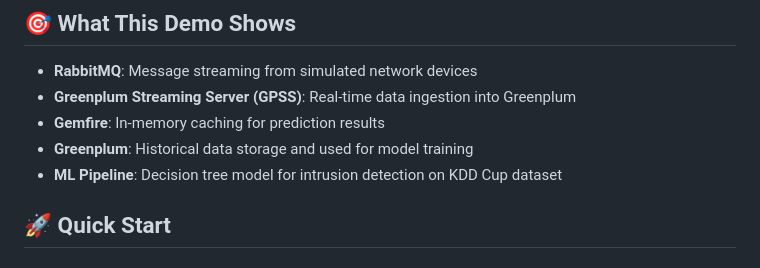
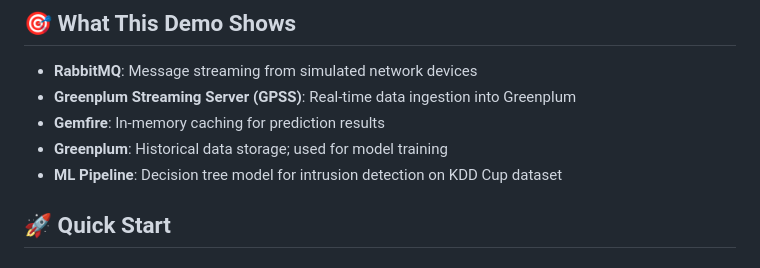
Before and after one commit to siva-edaichamy/network-intrusion-demo, a Markdown page: README.md, the part around the change. Rendered like a GitHub page.

```diff
--- a/README.md
+++ b/README.md
@@ -7,7 +7,7 @@
 - **RabbitMQ**: Message streaming from simulated network devices
 - **Greenplum Streaming Server (GPSS)**: Real-time data ingestion into Greenplum
 - **Gemfire**: In-memory caching for prediction results
-- **Greenplum**: Historical data storage and used for model training
+- **Greenplum**: Historical data storage; used for model training
 - **ML Pipeline**: Decision tree model for intrusion detection on KDD Cup dataset
 
 ## 🚀 Quick Start
```
